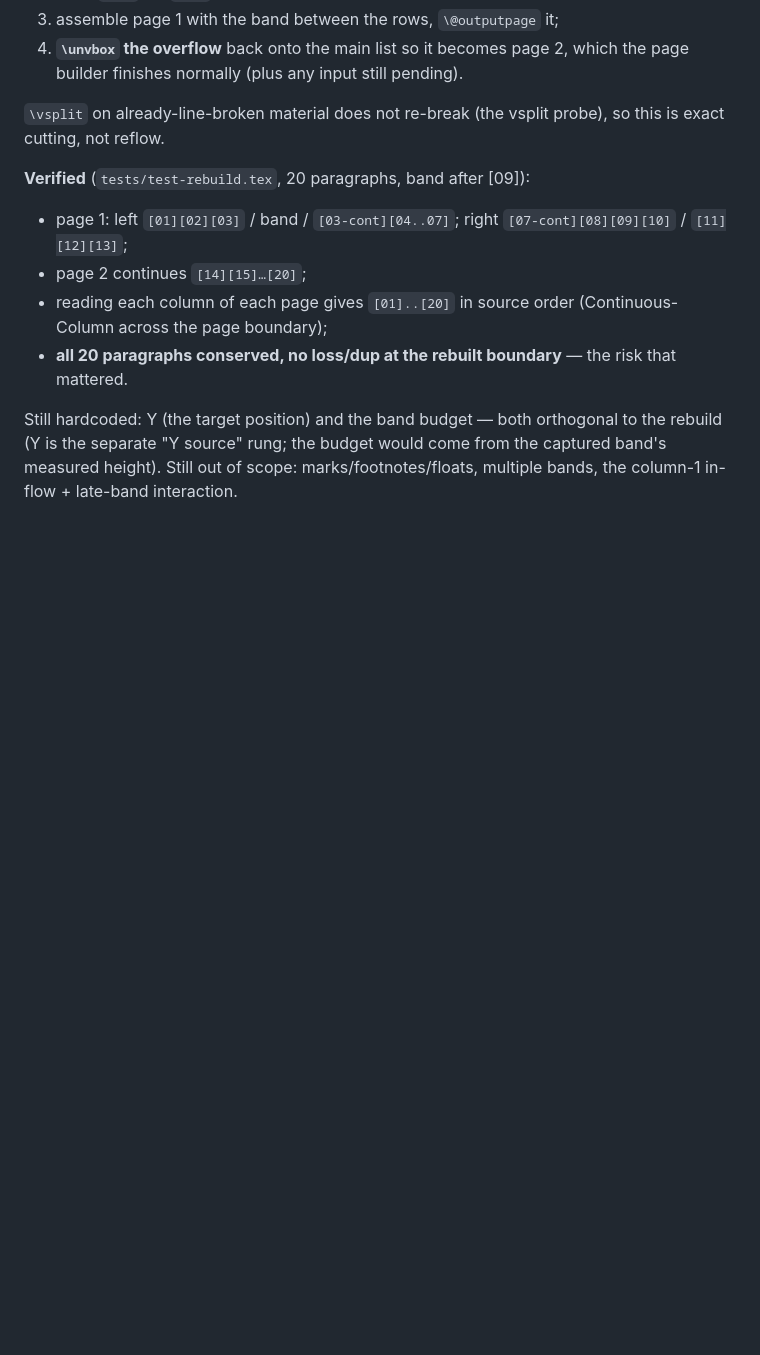
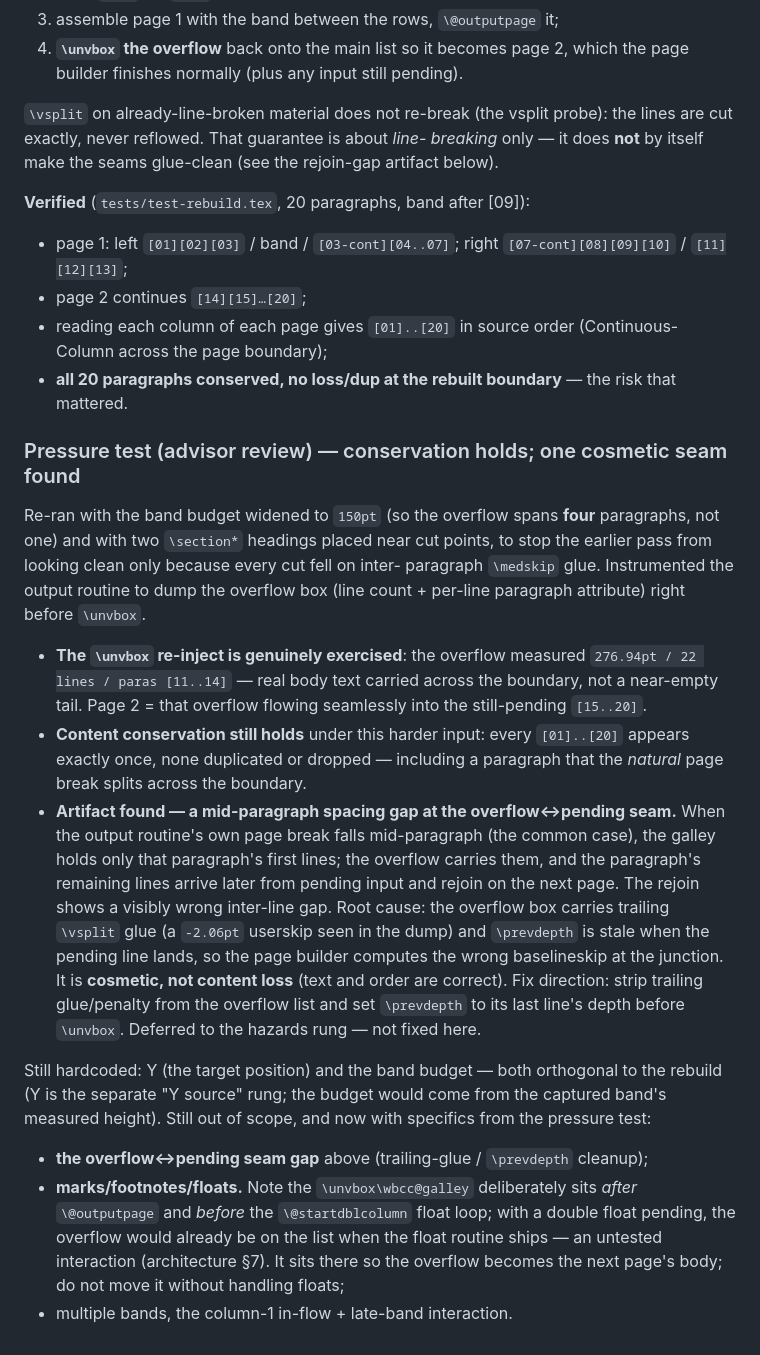
Before and after one commit to Srikanth-Mohankumar/latex-wide-band, a Markdown page: POC-NOTES-CC.md, the part around the change. Drawn GitHub-style; blank space fills up the shorter version.

Commit message:
poc(cc): record rebuild pressure-test — conservation holds, seam-gap found
Advisor review pressed the in-run rebuild harder: band budget widened so the
overflow spans four paragraphs (not one), section headings placed near cuts,
and the output routine instrumented to dump the overflow box before \unvbox.

- the \unvbox re-inject is genuinely exercised (276.94pt / 22 lines / four
  paras carried across the boundary), not a near-empty tail;
- content conservation still holds — every paragraph once, including one the
  natural page break splits across the boundary;
- found a cosmetic artifact: a mid-paragraph spacing gap at the overflow-to-
  pending seam when the page break falls mid-paragraph (trailing \vsplit glue
  + stale \prevdepth). Not content loss; deferred to the hazards rung.

Qualifies the earlier 'exact cutting, not reflow' line (true for line-breaking,
not a claim about seam glue) and records the \unvbox-placement/float caveat.

Co-Authored-By: Claude Opus 4.8 <noreply@anthropic.com>

```diff
--- a/POC-NOTES-CC.md
+++ b/POC-NOTES-CC.md
@@ -116,8 +116,10 @@ In `\@outputdblcol`, band pending:
 4. **`\unvbox` the overflow** back onto the main list so it becomes page 2, which
    the page builder finishes normally (plus any input still pending).
 
-`\vsplit` on already-line-broken material does not re-break (the vsplit probe),
-so this is exact cutting, not reflow.
+`\vsplit` on already-line-broken material does not re-break (the vsplit probe):
+the lines are cut exactly, never reflowed. That guarantee is about *line-
+breaking* only — it does **not** by itself make the seams glue-clean (see the
+rejoin-gap artifact below).
 
 **Verified** (`tests/test-rebuild.tex`, 20 paragraphs, band after [09]):
 - page 1: left `[01][02][03]` / band / `[03-cont][04..07]`; right `[07-cont][08][09][10]` / `[11][12][13]`;
@@ -125,7 +127,41 @@ so this is exact cutting, not reflow.
 - reading each column of each page gives `[01]..[20]` in source order (Continuous-Column across the page boundary);
 - **all 20 paragraphs conserved, no loss/dup at the rebuilt boundary** — the risk that mattered.
 
+### Pressure test (advisor review) — conservation holds; one cosmetic seam found
+
+Re-ran with the band budget widened to `150pt` (so the overflow spans **four**
+paragraphs, not one) and with two `\section*` headings placed near cut points, to
+stop the earlier pass from looking clean only because every cut fell on inter-
+paragraph `\medskip` glue. Instrumented the output routine to dump the overflow
+box (line count + per-line paragraph attribute) right before `\unvbox`.
+
+- **The `\unvbox` re-inject is genuinely exercised**: the overflow measured
+  `276.94pt / 22 lines / paras [11..14]` — real body text carried across the
+  boundary, not a near-empty tail. Page 2 = that overflow flowing seamlessly into
+  the still-pending `[15..20]`.
+- **Content conservation still holds** under this harder input: every `[01]..[20]`
+  appears exactly once, none duplicated or dropped — including a paragraph that
+  the *natural* page break splits across the boundary.
+- **Artifact found — a mid-paragraph spacing gap at the overflow↔pending seam.**
+  When the output routine's own page break falls mid-paragraph (the common case),
+  the galley holds only that paragraph's first lines; the overflow carries them,
+  and the paragraph's remaining lines arrive later from pending input and rejoin
+  on the next page. The rejoin shows a visibly wrong inter-line gap. Root cause:
+  the overflow box carries trailing `\vsplit` glue (a `-2.06pt` userskip seen in
+  the dump) and `\prevdepth` is stale when the pending line lands, so the page
+  builder computes the wrong baselineskip at the junction. It is **cosmetic, not
+  content loss** (text and order are correct). Fix direction: strip trailing
+  glue/penalty from the overflow list and set `\prevdepth` to its last line's
+  depth before `\unvbox`. Deferred to the hazards rung — not fixed here.
+
 Still hardcoded: Y (the target position) and the band budget — both orthogonal to
 the rebuild (Y is the separate "Y source" rung; the budget would come from the
-captured band's measured height). Still out of scope: marks/footnotes/floats,
-multiple bands, the column-1 in-flow + late-band interaction.
+captured band's measured height). Still out of scope, and now with specifics from
+the pressure test:
+- **the overflow↔pending seam gap** above (trailing-glue / `\prevdepth` cleanup);
+- **marks/footnotes/floats.** Note the `\unvbox\wbcc@galley` deliberately sits
+  *after* `\@outputpage` and *before* the `\@startdblcolumn` float loop; with a
+  double float pending, the overflow would already be on the list when the float
+  routine ships — an untested interaction (architecture §7). It sits there so the
+  overflow becomes the next page's body; do not move it without handling floats;
+- multiple bands, the column-1 in-flow + late-band interaction.
```
